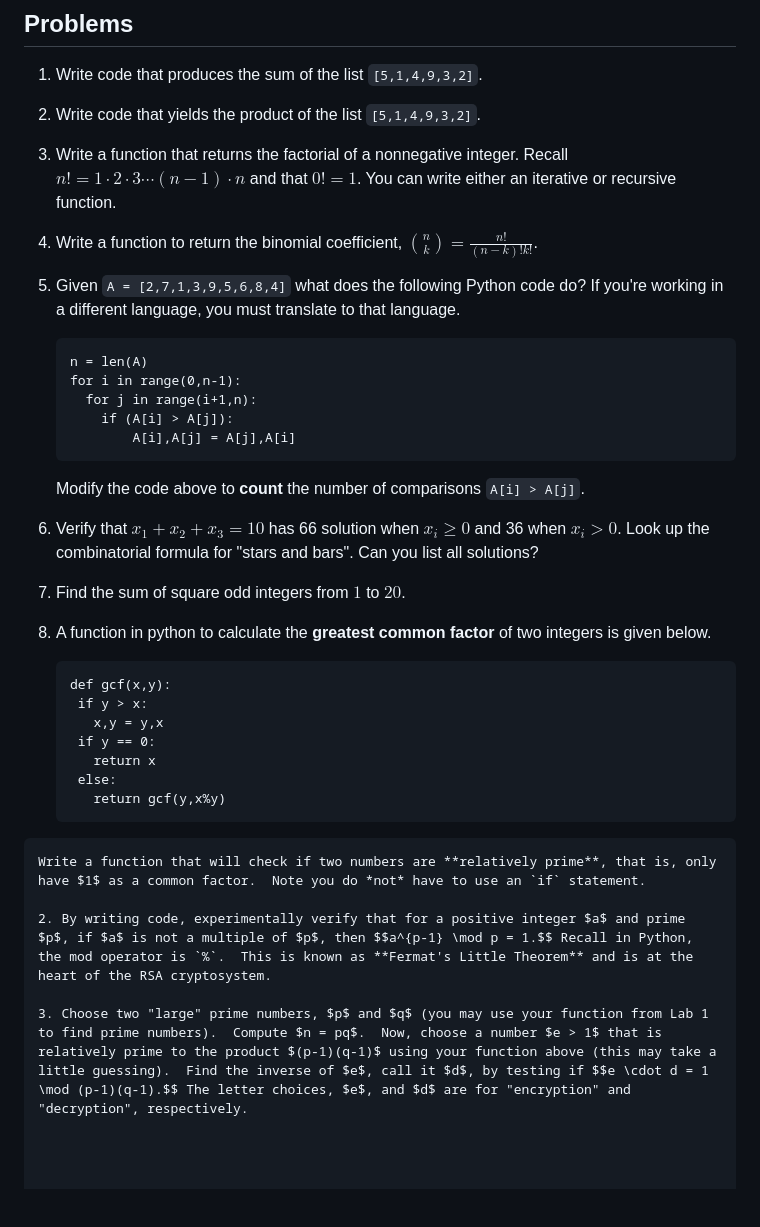
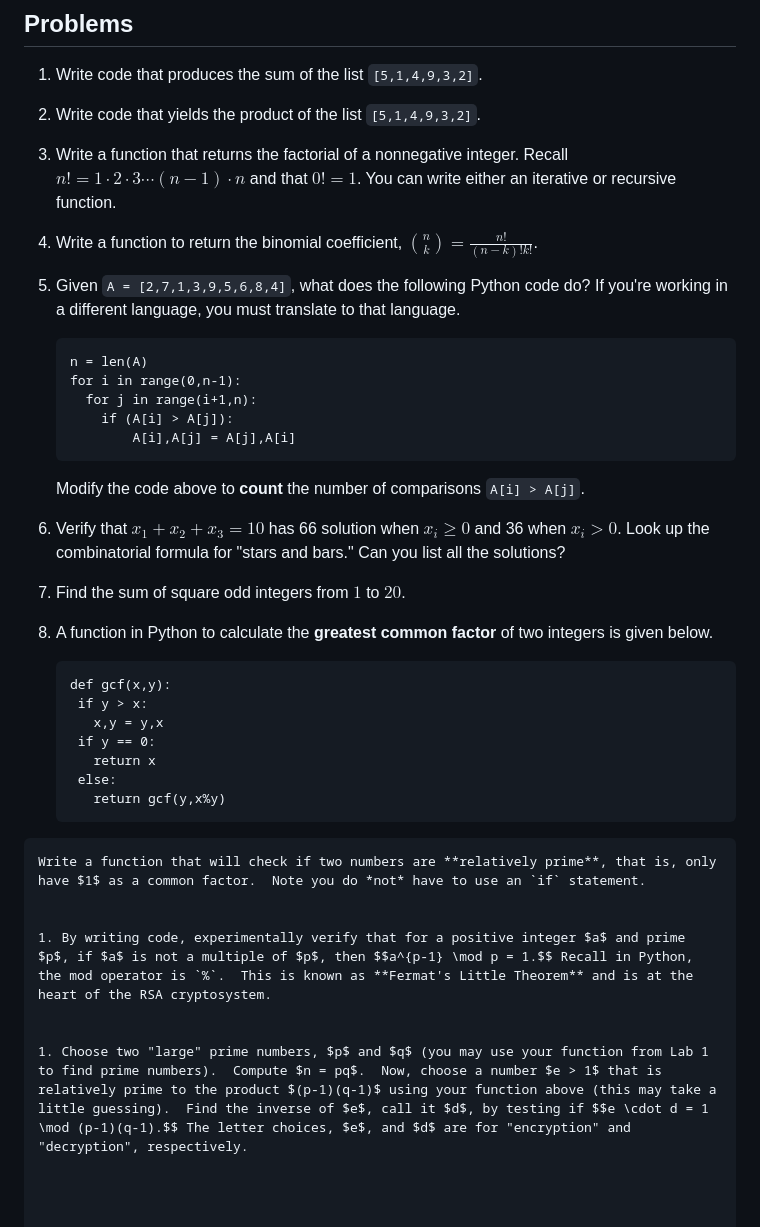
Before and after one commit to jamesquinlan/discrete-math, a Markdown page: labs/L2.md, the part around the change. GitHub-like rendering; blank space fills up the shorter version.

````diff
--- a/labs/L2.md
+++ b/labs/L2.md
@@ -21,10 +21,12 @@ September 6, 2023<br>
 1. Write code that produces the sum of the list `[5,1,4,9,3,2]`.
 
 1. Write code that yields the product of the list `[5,1,4,9,3,2]`.
-2. Write a function that returns the factorial of a nonnegative integer.  Recall $n! = 1 \cdot 2 \cdot 3 \cdots (n-1) \cdot n$ and that $0! = 1$.  You can write either an iterative or recursive function.
-3. Write a function to return the binomial coefficient, $\binom{n}{k} = \frac{n!}{(n-k)! k!}$.
 
-1. Given `A = [2,7,1,3,9,5,6,8,4]` what does the following Python code do?  If you're working in a different language, you must translate to that language.
+1. Write a function that returns the factorial of a nonnegative integer.  Recall $n! = 1 \cdot 2 \cdot 3 \cdots (n-1) \cdot n$ and that $0! = 1$.  You can write either an iterative or recursive function.
+
+1. Write a function to return the binomial coefficient, $\binom{n}{k} = \frac{n!}{(n-k)! k!}$.
+
+1. Given `A = [2,7,1,3,9,5,6,8,4]`, what does the following Python code do?  If you're working in a different language, you must translate to that language.
 
 	```
 	n = len(A)
@@ -36,10 +38,12 @@ September 6, 2023<br>
 
 	Modify the code above to **count** the number of comparisons `A[i] > A[j]`.
 
-1. Verify that $x_1 + x_2 + x_3 = 10$ has 66 solution when $x_i \ge 0$ and 36 when $x_i > 0$.  Look up the combinatorial formula for "stars and bars".  Can you list all solutions?
+1. Verify that $x_1 + x_2 + x_3 = 10$ has 66 solution when $x_i \ge 0$ and 36 when $x_i > 0$.  Look up the combinatorial formula for "stars and bars."  Can you list all the solutions?
+
 
 1. Find the sum of square odd integers from $1$ to $20$.
-2. A function in python to calculate the **greatest common factor** of two integers is given below.
+
+1. A function in Python to calculate the **greatest common factor** of two integers is given below.
 
 	```
 	def gcf(x,y):
@@ -50,11 +54,13 @@ September 6, 2023<br>
      else:
        return gcf(y,x%y)
   ```
-  Write a function that will check if two numbers are **relatively prime**, that is, only have $1$ as a common factor.  Note you do *not* have to use an `if` statement.
+Write a function that will check if two numbers are **relatively prime**, that is, only have $1$ as a common factor.  Note you do *not* have to use an `if` statement.
 
-2. By writing code, experimentally verify that for a positive integer $a$ and prime $p$, if $a$ is not a multiple of $p$, then $$a^{p-1} \mod p = 1.$$ Recall in Python, the mod operator is `%`.  This is known as **Fermat's Little Theorem** and is at the heart of the RSA cryptosystem.
 
-3. Choose two "large" prime numbers, $p$ and $q$ (you may use your function from Lab 1 to find prime numbers).  Compute $n = pq$.  Now, choose a number $e > 1$ that is relatively prime to the product $(p-1)(q-1)$ using your function above (this may take a little guessing).  Find the inverse of $e$, call it $d$, by testing if $$e \cdot d = 1 \mod (p-1)(q-1).$$ The letter choices, $e$, and $d$ are for "encryption" and "decryption", respectively.
+1. By writing code, experimentally verify that for a positive integer $a$ and prime $p$, if $a$ is not a multiple of $p$, then $$a^{p-1} \mod p = 1.$$ Recall in Python, the mod operator is `%`.  This is known as **Fermat's Little Theorem** and is at the heart of the RSA cryptosystem.
+
+
+1. Choose two "large" prime numbers, $p$ and $q$ (you may use your function from Lab 1 to find prime numbers).  Compute $n = pq$.  Now, choose a number $e > 1$ that is relatively prime to the product $(p-1)(q-1)$ using your function above (this may take a little guessing).  Find the inverse of $e$, call it $d$, by testing if $$e \cdot d = 1 \mod (p-1)(q-1).$$ The letter choices, $e$, and $d$ are for "encryption" and "decryption", respectively.
 
 
 
````
